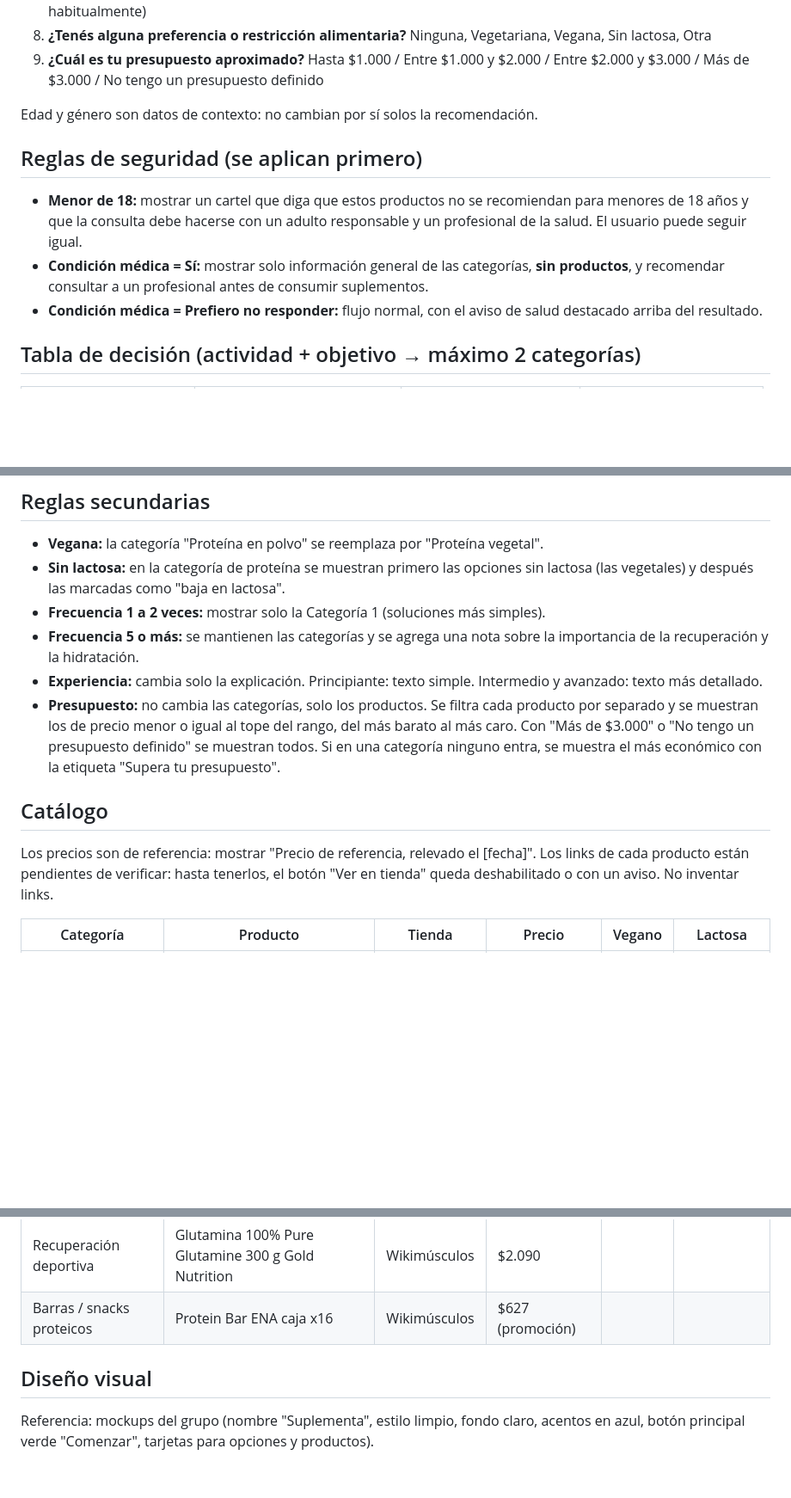
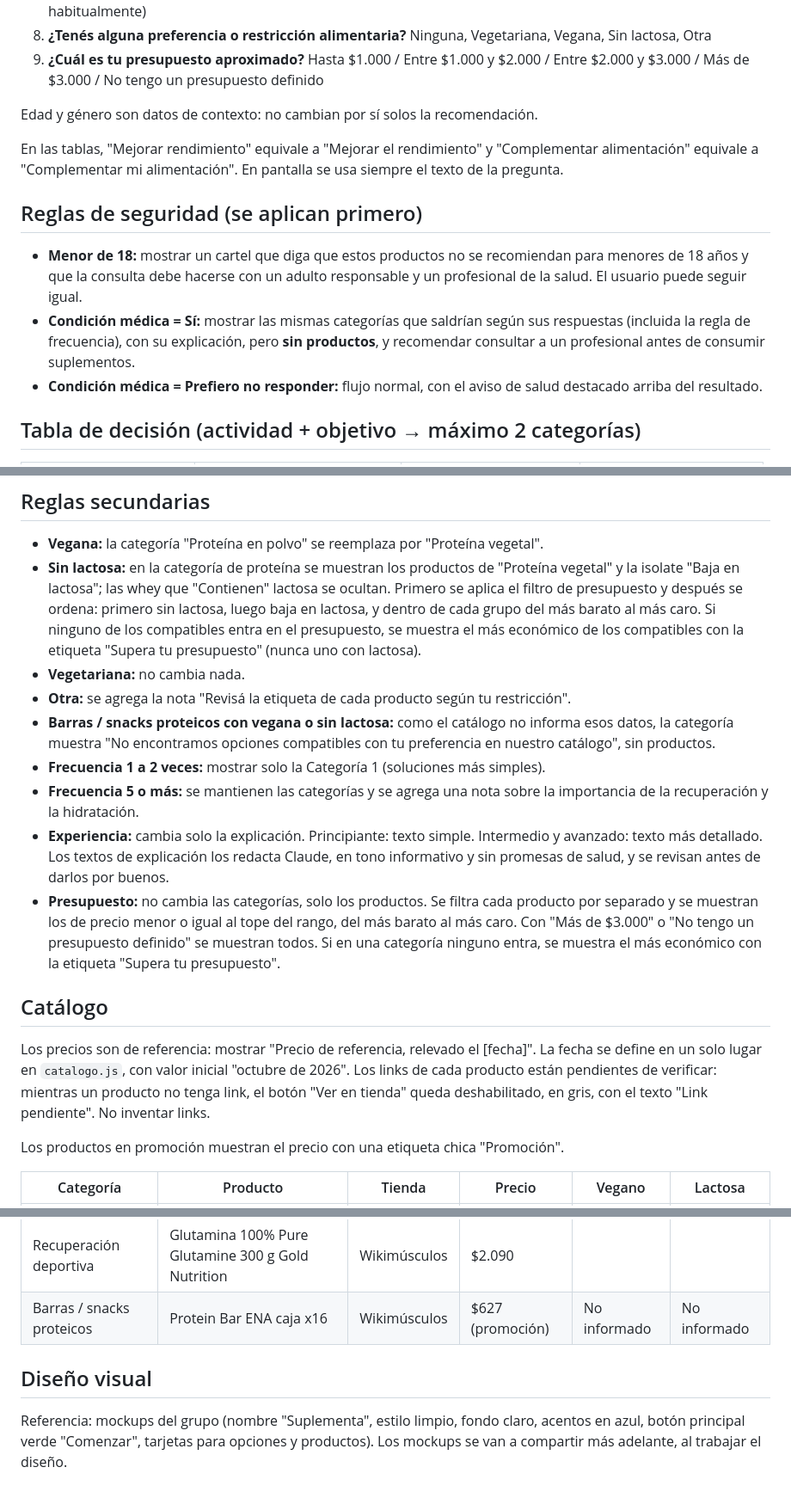
Before and after one commit to indirasophie01-bot/suplementa, a Markdown page: CLAUDE.md, 3 parts joined by grey strips. Shown at 86% size. Rendered like a GitHub page; blank space fills up the shorter version.

Commit message:
Incorporar decisiones sobre ambigüedades en CLAUDE.md

```diff
--- a/CLAUDE.md
+++ b/CLAUDE.md
@@ -57,10 +57,12 @@ Lo desarrolla una sola persona que está aprendiendo a programar y a usar Claude
 
 Edad y género son datos de contexto: no cambian por sí solos la recomendación.
 
+En las tablas, "Mejorar rendimiento" equivale a "Mejorar el rendimiento" y "Complementar alimentación" equivale a "Complementar mi alimentación". En pantalla se usa siempre el texto de la pregunta.
+
 ## Reglas de seguridad (se aplican primero)
 
 - **Menor de 18:** mostrar un cartel que diga que estos productos no se recomiendan para menores de 18 años y que la consulta debe hacerse con un adulto responsable y un profesional de la salud. El usuario puede seguir igual.
-- **Condición médica = Sí:** mostrar solo información general de las categorías, **sin productos**, y recomendar consultar a un profesional antes de consumir suplementos.
+- **Condición médica = Sí:** mostrar las mismas categorías que saldrían según sus respuestas (incluida la regla de frecuencia), con su explicación, pero **sin productos**, y recomendar consultar a un profesional antes de consumir suplementos.
 - **Condición médica = Prefiero no responder:** flujo normal, con el aviso de salud destacado arriba del resultado.
 
 ## Tabla de decisión (actividad + objetivo → máximo 2 categorías)
@@ -96,15 +100,20 @@ Edad y género son datos de contexto: no cambian por sí solos la recomendación
 ## Reglas secundarias
 
 - **Vegana:** la categoría "Proteína en polvo" se reemplaza por "Proteína vegetal".
-- **Sin lactosa:** en la categoría de proteína se muestran primero las opciones sin lactosa (las vegetales) y después las marcadas como "baja en lactosa".
+- **Sin lactosa:** en la categoría de proteína se muestran los productos de "Proteína vegetal" y la isolate "Baja en lactosa"; las whey que "Contienen" lactosa se ocultan. Primero se aplica el filtro de presupuesto y después se ordena: primero sin lactosa, luego baja en lactosa, y dentro de cada grupo del más barato al más caro. Si ninguno de los compatibles entra en el presupuesto, se muestra el más económico de los compatibles con la etiqueta "Supera tu presupuesto" (nunca uno con lactosa).
+- **Vegetariana:** no cambia nada.
+- **Otra:** se agrega la nota "Revisá la etiqueta de cada producto según tu restricción".
+- **Barras / snacks proteicos con vegana o sin lactosa:** como el catálogo no informa esos datos, la categoría muestra "No encontramos opciones compatibles con tu preferencia en nuestro catálogo", sin productos.
 - **Frecuencia 1 a 2 veces:** mostrar solo la Categoría 1 (soluciones más simples).
 - **Frecuencia 5 o más:** se mantienen las categorías y se agrega una nota sobre la importancia de la recuperación y la hidratación.
-- **Experiencia:** cambia solo la explicación. Principiante: texto simple. Intermedio y avanzado: texto más detallado.
+- **Experiencia:** cambia solo la explicación. Principiante: texto simple. Intermedio y avanzado: texto más detallado. Los textos de explicación los redacta Claude, en tono informativo y sin promesas de salud, y se revisan antes de darlos por buenos.
 - **Presupuesto:** no cambia las categorías, solo los productos. Se filtra cada producto por separado y se muestran los de precio menor o igual al tope del rango, del más barato al más caro. Con "Más de $3.000" o "No tengo un presupuesto definido" se muestran todos. Si en una categoría ninguno entra, se muestra el más económico con la etiqueta "Supera tu presupuesto".
 
 ## Catálogo
 
-Los precios son de referencia: mostrar "Precio de referencia, relevado el [fecha]". Los links de cada producto están pendientes de verificar: hasta tenerlos, el botón "Ver en tienda" queda deshabilitado o con un aviso. No inventar links.
+Los precios son de referencia: mostrar "Precio de referencia, relevado el [fecha]". La fecha se define en un solo lugar en `catalogo.js`, con valor inicial "octubre de 2026". Los links de cada producto están pendientes de verificar: mientras un producto no tenga link, el botón "Ver en tienda" queda deshabilitado, en gris, con el texto "Link pendiente". No inventar links.
+
+Los productos en promoción muestran el precio con una etiqueta chica "Promoción".
 
 | Categoría | Producto | Tienda | Precio | Vegano | Lactosa |
 |---|---|---|---|---|---|
@@ -125,8 +134,8 @@ Los precios son de referencia: mostrar "Precio de referencia, relevado el [fecha
 | Carbohidratos / energía | Ena Energy Gel Limón 40 g | El Túnel | $120 | | |
 | Recuperación deportiva | BCAA 1400 Sylab 60 cápsulas | El Túnel | $584 | | |
 | Recuperación deportiva | Glutamina 100% Pure Glutamine 300 g Gold Nutrition | Wikimúsculos | $2.090 | | |
-| Barras / snacks proteicos | Protein Bar ENA caja x16 | Wikimúsculos | $627 (promoción) | | |
+| Barras / snacks proteicos | Protein Bar ENA caja x16 | Wikimúsculos | $627 (promoción) | No informado | No informado |
 
 ## Diseño visual
 
-Referencia: mockups del grupo (nombre "Suplementa", estilo limpio, fondo claro, acentos en azul, botón principal verde "Comenzar", tarjetas para opciones y productos).
+Referencia: mockups del grupo (nombre "Suplementa", estilo limpio, fondo claro, acentos en azul, botón principal verde "Comenzar", tarjetas para opciones y productos). Los mockups se van a compartir más adelante, al trabajar el diseño.
```
Also changed, not shown: other parts of CLAUDE.md (+3 -1 lines).
